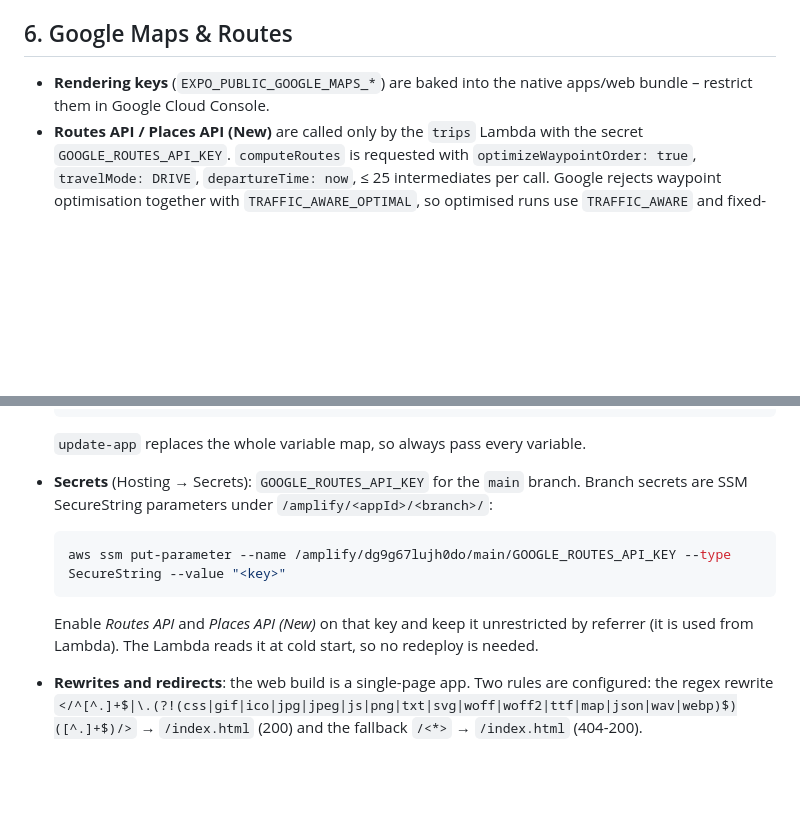
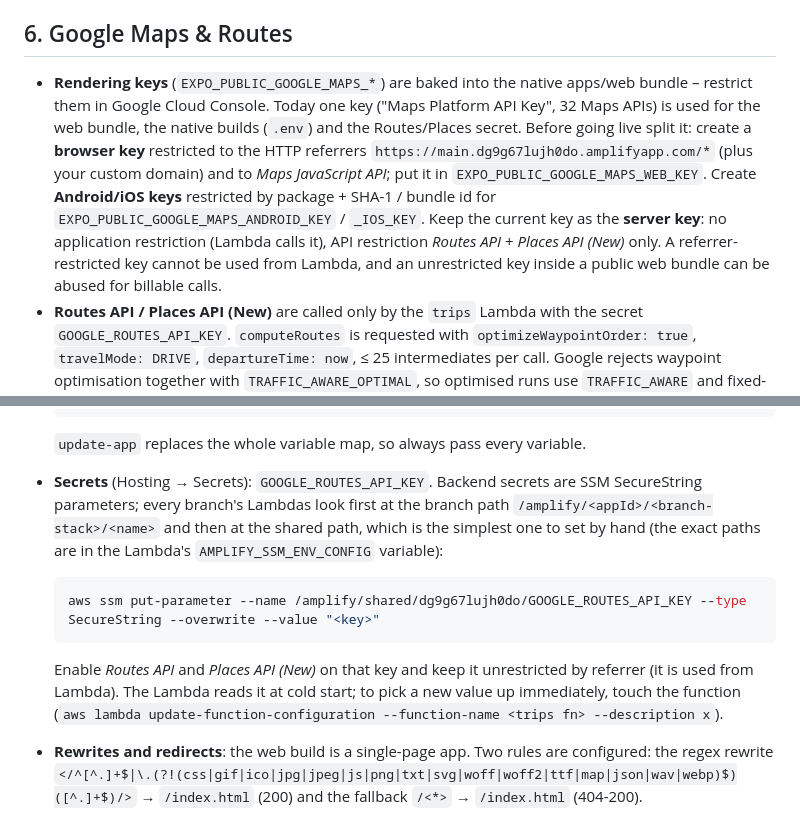
Before and after one commit to insight-option/school-app, a Markdown page: README.md, 2 parts joined by grey strips. Drawn GitHub-style; blank space fills up the shorter version.

Commit message:
Docs: Google Maps key wiring on hosting (web env var, Routes secret paths, key split guidance)
Co-Authored-By: Claude Fable 5.1 <noreply@anthropic.com>

````diff
--- a/README.md
+++ b/README.md
@@ -122,7 +122,15 @@ In sandbox Cognito uses its default sender (max **50 e-mails/day**). For product
 ## 6. Google Maps & Routes
 
 - **Rendering keys** (`EXPO_PUBLIC_GOOGLE_MAPS_*`) are baked into the native apps/web bundle –
-  restrict them in Google Cloud Console.
+  restrict them in Google Cloud Console. Today one key ("Maps Platform API Key", 32 Maps APIs) is
+  used for the web bundle, the native builds (`.env`) and the Routes/Places secret. Before going
+  live split it: create a **browser key** restricted to the HTTP referrers
+  `https://main.dg9g67lujh0do.amplifyapp.com/*` (plus your custom domain) and to *Maps JavaScript
+  API*; put it in `EXPO_PUBLIC_GOOGLE_MAPS_WEB_KEY`. Create **Android/iOS keys** restricted by
+  package + SHA-1 / bundle id for `EXPO_PUBLIC_GOOGLE_MAPS_ANDROID_KEY` / `_IOS_KEY`. Keep the
+  current key as the **server key**: no application restriction (Lambda calls it), API
+  restriction *Routes API* + *Places API (New)* only. A referrer-restricted key cannot be used
+  from Lambda, and an unrestricted key inside a public web bundle can be abused for billable calls.
 - **Routes API / Places API (New)** are called only by the `trips` Lambda with the secret
   `GOOGLE_ROUTES_API_KEY`. `computeRoutes` is requested with `optimizeWaypointOrder: true`,
   `travelMode: DRIVE`, `departureTime: now`, ≤ 25 intermediates per call. Google rejects waypoint
@@ -204,15 +212,18 @@ Setup checklist in the Amplify console (App → Hosting), with the equivalent CL
   ```
 
   `update-app` replaces the whole variable map, so always pass every variable.
-- **Secrets** (Hosting → Secrets): `GOOGLE_ROUTES_API_KEY` for the `main` branch. Branch secrets are
-  SSM SecureString parameters under `/amplify/<appId>/<branch>/`:
+- **Secrets** (Hosting → Secrets): `GOOGLE_ROUTES_API_KEY`. Backend secrets are SSM SecureString
+  parameters; every branch's Lambdas look first at the branch path
+  `/amplify/<appId>/<branch-stack>/<name>` and then at the shared path, which is the simplest
+  one to set by hand (the exact paths are in the Lambda's `AMPLIFY_SSM_ENV_CONFIG` variable):
 
   ```bash
-  aws ssm put-parameter --name /amplify/dg9g67lujh0do/main/GOOGLE_ROUTES_API_KEY --type SecureString --value "<key>"
+  aws ssm put-parameter --name /amplify/shared/dg9g67lujh0do/GOOGLE_ROUTES_API_KEY --type SecureString --overwrite --value "<key>"
   ```
 
   Enable *Routes API* and *Places API (New)* on that key and keep it unrestricted by referrer
-  (it is used from Lambda). The Lambda reads it at cold start, so no redeploy is needed.
+  (it is used from Lambda). The Lambda reads it at cold start; to pick a new value up immediately,
+  touch the function (`aws lambda update-function-configuration --function-name <trips fn> --description x`).
 - **Rewrites and redirects**: the web build is a single-page app. Two rules are configured:
   the regex rewrite `</^[^.]+$|\.(?!(css|gif|ico|jpg|jpeg|js|png|txt|svg|woff|woff2|ttf|map|json|wav|webp)$)([^.]+$)/>`
   → `/index.html` (200) and the fallback `/<*>` → `/index.html` (404-200).
````
Also changed, not shown: REPORT.md (+2 -2 lines).
